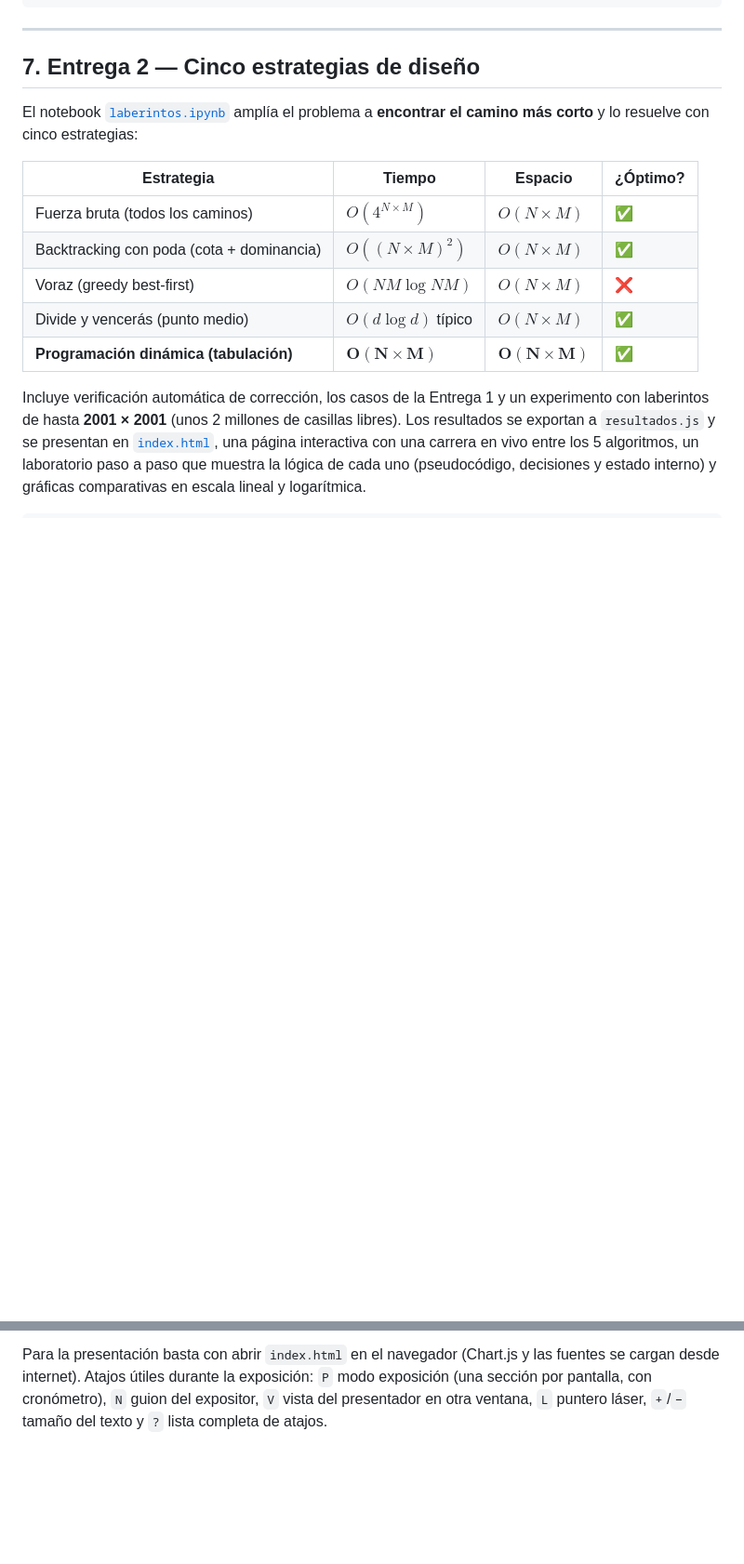
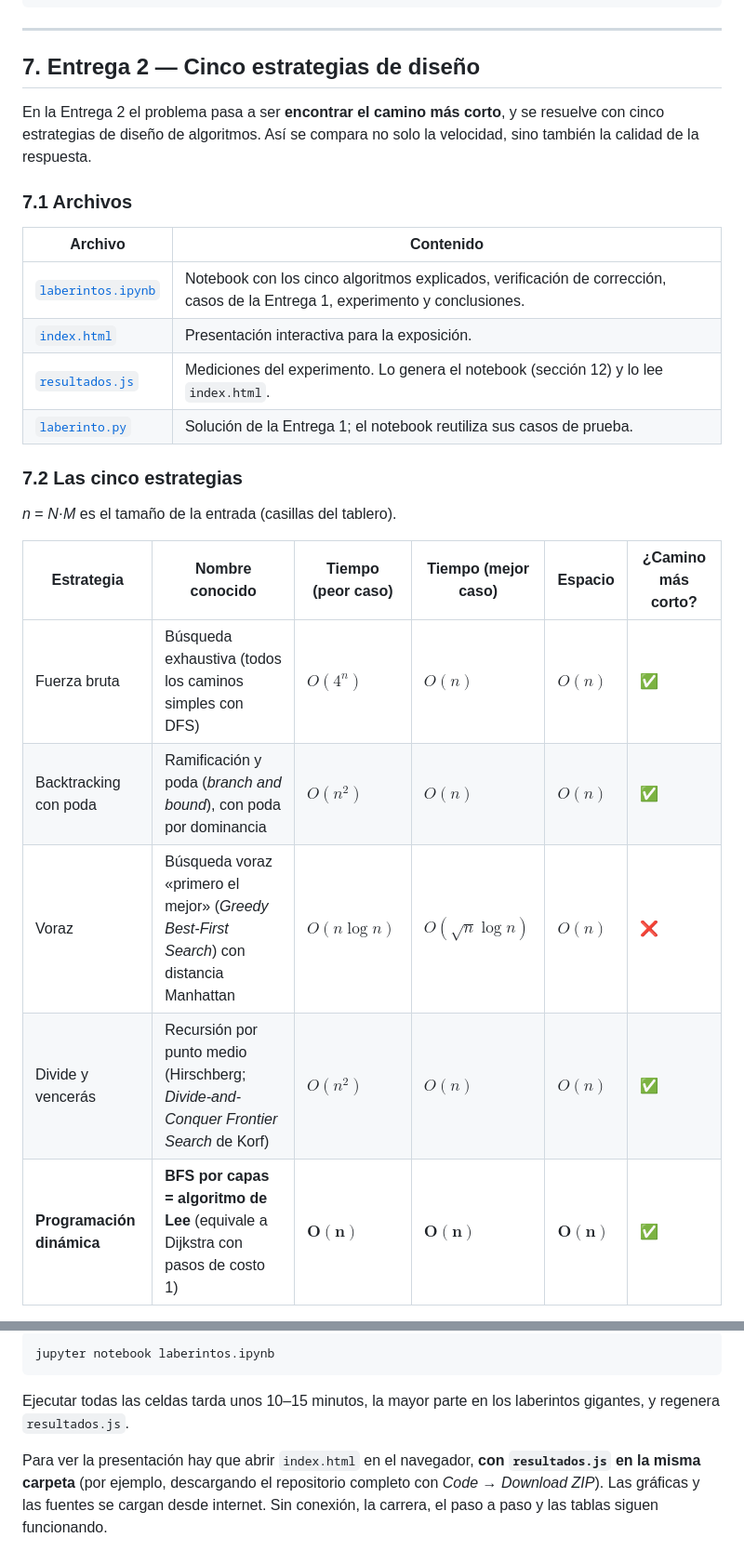
Before and after one commit to ImKrav/FinalADA, a Markdown page: README.md, 2 parts joined by grey strips. Shown at 93% size. GitHub-like rendering; blank space fills up the shorter version.

````diff
--- a/README.md
+++ b/README.md
@@ -102,15 +102,26 @@ python laberinto.py
 
 ## 7. Entrega 2 — Cinco estrategias de diseño
 
-El notebook [`laberintos.ipynb`](laberintos.ipynb) amplía el problema a **encontrar el camino más corto** y lo resuelve con cinco estrategias:
+En la Entrega 2 el problema pasa a ser **encontrar el camino más corto**, y se resuelve con cinco estrategias de diseño de algoritmos. Así se compara no solo la velocidad, sino también la calidad de la respuesta.
 
-| Estrategia | Tiempo | Espacio | ¿Óptimo? |
-|---|---|---|---|
-| Fuerza bruta (todos los caminos) | $O(4^{N \times M})$ | $O(N \times M)$ | ✅ |
-| Backtracking con poda (cota + dominancia) | $O((N \times M)^2)$ | $O(N \times M)$ | ✅ |
-| Voraz (greedy best-first) | $O(NM \log NM)$ | $O(N \times M)$ | ❌ |
-| Divide y vencerás (punto medio) | $O(d \log d)$ típico | $O(N \times M)$ | ✅ |
-| **Programación dinámica (tabulación)** | $\mathbf{O(N \times M)}$ | $\mathbf{O(N \times M)}$ | ✅ |
+### 7.1 Archivos
 
-Incluye verificación automática de corrección, los casos de la Entrega 1 y un experimento con laberintos de hasta **2001 × 2001** (unos 2 millones de casillas libres).
-Los resultados se exportan a `resultados.js` y se presentan en [`index.html`](index.html), una página interactiva con una carrera en vivo entre los 5 algoritmos, un laboratorio paso a paso que muestra la lógica de cada uno (pseudocódigo, decisiones y estado interno) y gráficas comparativas en escala lineal y logarítmica.
+| Archivo | Contenido |
+|---|---|
+| [`laberintos.ipynb`](laberintos.ipynb) | Notebook con los cinco algoritmos explicados, verificación de corrección, casos de la Entrega 1, experimento y conclusiones. |
+| [`index.html`](index.html) | Presentación interactiva para la exposición. |
+| [`resultados.js`](resultados.js) | Mediciones del experimento. Lo genera el notebook (sección 12) y lo lee `index.html`. |
+| [`laberinto.py`](laberinto.py) | Solución de la Entrega 1; el notebook reutiliza sus casos de prueba. |
+
+### 7.2 Las cinco estrategias
+
+*n* = *N*·*M* es el tamaño de la entrada (casillas del tablero).
+
+| Estrategia | Nombre conocido | Tiempo (peor caso) | Tiempo (mejor caso) | Espacio | ¿Camino más corto? |
+|---|---|---|---|---|---|
+| Fuerza bruta | Búsqueda exhaustiva (todos los caminos simples con DFS) | $O(4^n)$ | $O(n)$ | $O(n)$ | ✅ |
+| Backtracking con poda | Ramificación y poda (*branch and bound*), con poda por dominancia | $O(n^2)$ | $O(n)$ | $O(n)$ | ✅ |
+| Voraz | Búsqueda voraz «primero el mejor» (*Greedy Best-First Search*) con distancia Manhattan | $O(n \log n)$ | $O(\sqrt{n} \log n)$ | $O(n)$ | ❌ |
+| Divide y vencerás | Recursión por punto medio (Hirschberg; *Divide-and-Conquer Frontier Search* de Korf) | $O(n^2)$ | $O(n)$ | $O(n)$ | ✅ |
+| **Programación dinámica** | **BFS por capas = algoritmo de Lee** (equivale a Dijkstra con pasos de costo 1) | $\mathbf{O(n)}$ | $\mathbf{O(n)}$ | $\mathbf{O(n)}$ | ✅ |
+
@@ -121,4 +181,9 @@ jupyter notebook laberintos.ipynb      # ejecutar todas las celdas (~15 min) reg
 ```
 
-Para la presentación basta con abrir `index.html` en el navegador (Chart.js y las fuentes se cargan desde internet).
-Atajos útiles durante la exposición: `P` modo exposición (una sección por pantalla, con cronómetro), `N` guion del expositor, `V` vista del presentador en otra ventana, `L` puntero láser, `+`/`−` tamaño del texto y `?` lista completa de atajos.
+```bash
+jupyter notebook laberintos.ipynb
+```
+
+Ejecutar todas las celdas tarda unos 10–15 minutos, la mayor parte en los laberintos gigantes, y regenera `resultados.js`.
+
+Para ver la presentación hay que abrir `index.html` en el navegador, **con `resultados.js` en la misma carpeta** (por ejemplo, descargando el repositorio completo con *Code → Download ZIP*). Las gráficas y las fuentes se cargan desde internet. Sin conexión, la carrera, el paso a paso y las tablas siguen funcionando.
````
Also changed, not shown: other parts of README.md (+52 -3 lines).
